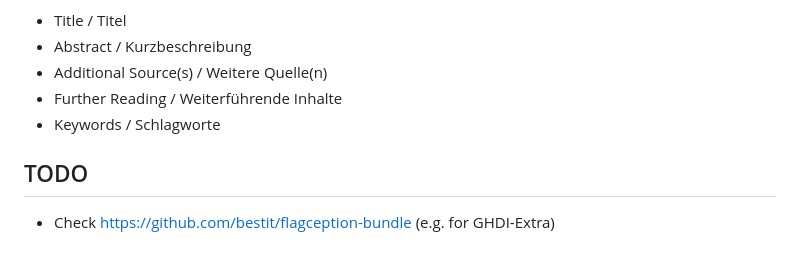
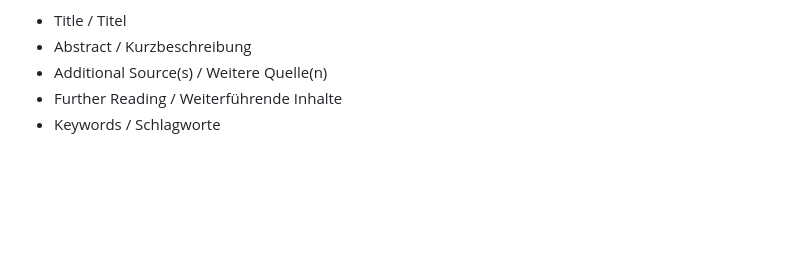
Before and after one commit to ghi-dc/ghis-frontend, a Markdown page: README.md, the part around the change. GitHub-like rendering; blank space fills up the shorter version.

Commit message:
Remove solved TODO

```diff
--- a/README.md
+++ b/README.md
@@ -142,7 +142,3 @@ in translation/messages+intl+icu.de.xlf and data/styles/translation.xml
 * Additional Source(s) / Weitere Quelle(n)
 * Further Reading / Weiterführende Inhalte
 * Keywords / Schlagworte
-
-TODO
-----
-* Check https://github.com/bestit/flagception-bundle (e.g. for GHDI-Extra)
```
